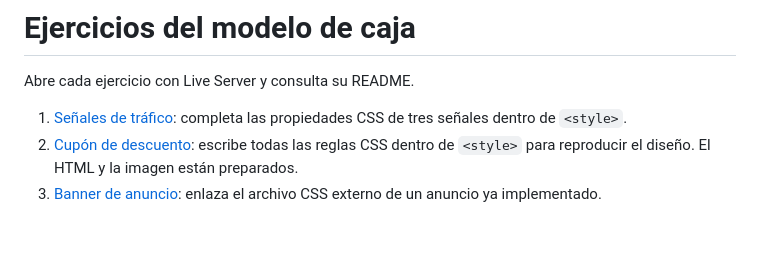
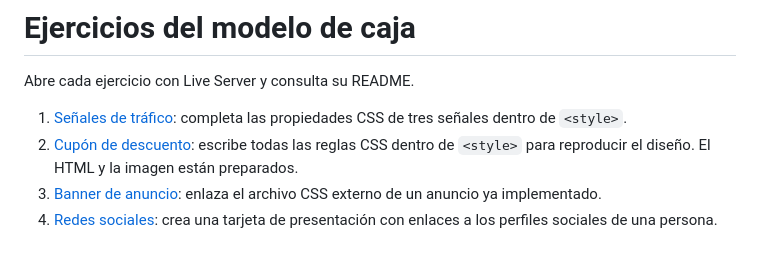
Before and after one commit to omiras/modelo-caja-ejercicios, a Markdown page: README.md, the part around the change. Rendered like a GitHub page.

Commit message:
Preparar ejercicio de tarjeta con redes sociales

```diff
--- a/README.md
+++ b/README.md
@@ -5,3 +5,4 @@ Abre cada ejercicio con Live Server y consulta su README.
 1. [Señales de tráfico](01-senal-pueblo/README.md): completa las propiedades CSS de tres señales dentro de `<style>`.
 2. [Cupón de descuento](02-cupon-descuento/README.md): escribe todas las reglas CSS dentro de `<style>` para reproducir el diseño. El HTML y la imagen están preparados.
 3. [Banner de anuncio](03-banner-anuncio/README.md): enlaza el archivo CSS externo de un anuncio ya implementado.
+4. [Redes sociales](04-redes-sociales/README.md): crea una tarjeta de presentación con enlaces a los perfiles sociales de una persona.
```
Also changed, not shown: 04-redes-sociales/README.md (added, +44 -0 lines), 04-redes-sociales/disenoEsperado.png (added), 1 other file.
